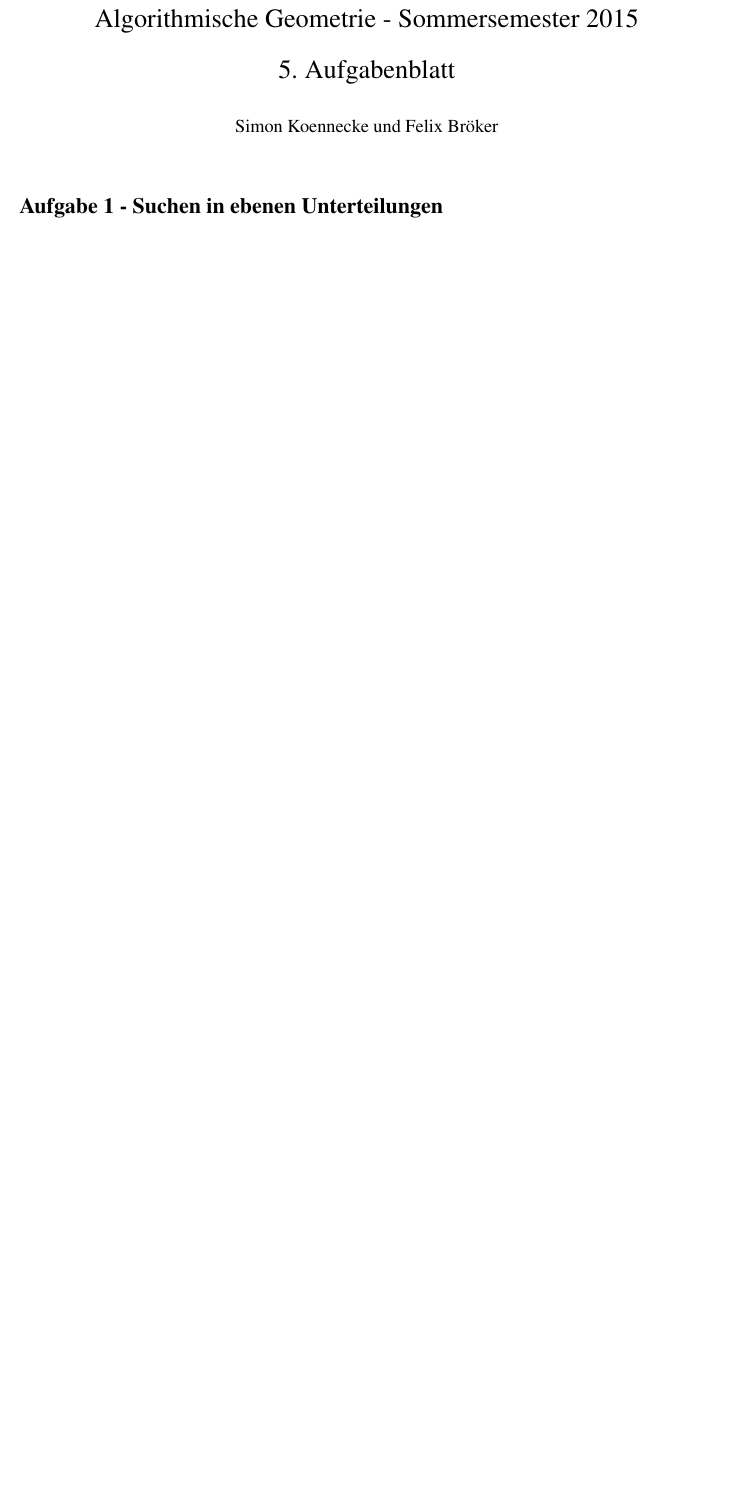
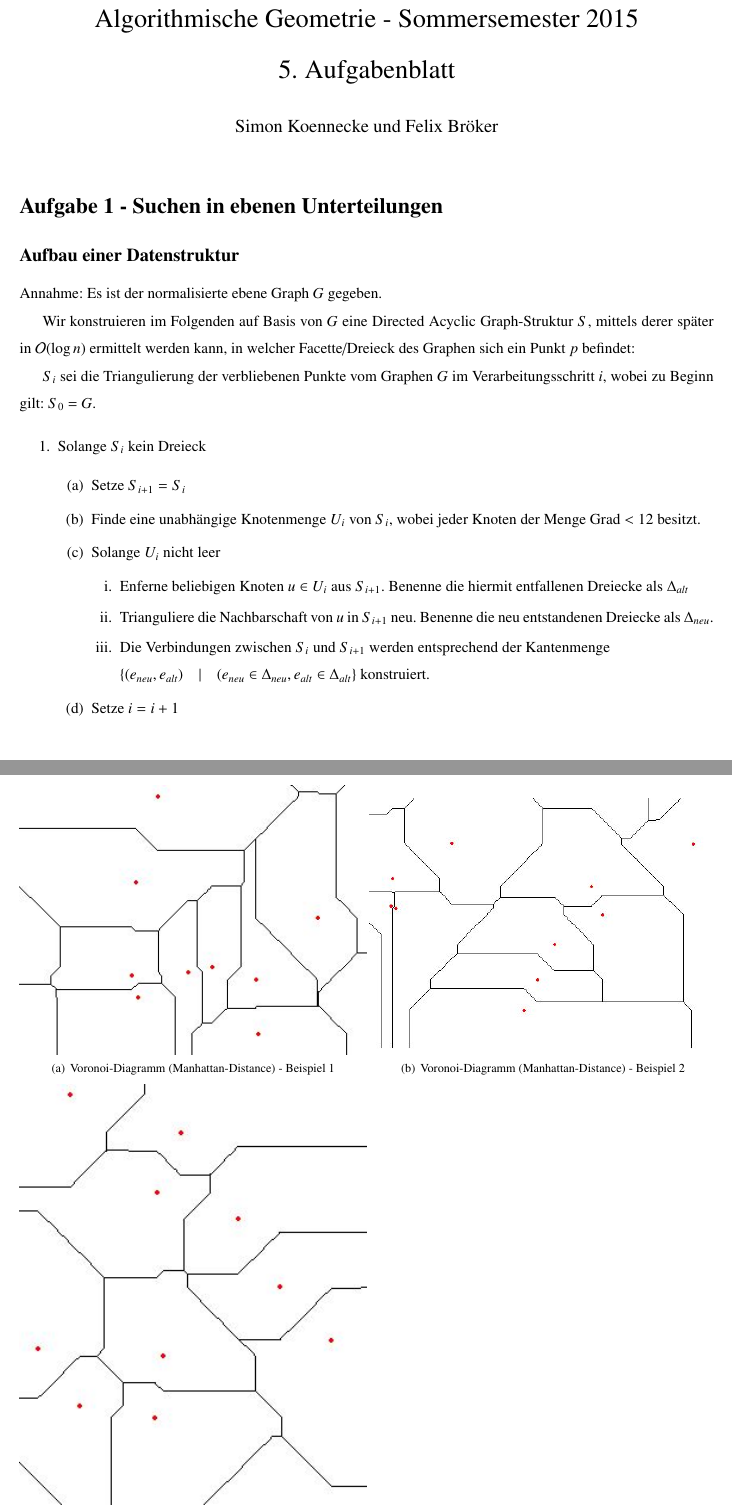
Before and after one commit to simonkoennecke/yagt, a LaTeX problem sheet (uebungen/blatt05/blatt05.tex): part of the page before the commit and two parts of pages 1 and 2 of 2 after it, the two joined at a grey line, cut so that both start at the same text, the shorter picture padded with empty space. Compiled offline with pdfLaTeX.

Commit message:
uebung05 started..

```diff
--- a/uebungen/blatt05/blatt05.tex
+++ b/uebungen/blatt05/blatt05.tex
@@ -10,6 +10,7 @@
 
 %Grafiken einbinden
 \usepackage{graphicx}
+\usepackage{subfigure}
 
 %Position von Grafiken und Tabellen erzwingen:
 \usepackage{float}
@@ -101,8 +102,43 @@ showstringspaces=false}
 \maketitle
 
 \section*{Aufgabe 1 - Suchen in ebenen Unterteilungen}
+\subsection*{Aufbau einer Datenstruktur}
+Annahme: Es ist der normalisierte ebene Graph $G$ gegeben.
+
+Wir konstruieren im Folgenden auf Basis von $G$ eine Directed Acyclic Graph-Struktur $S$, mittels derer
+später in $\mathcal{O}(\log n)$ ermittelt werden kann, in welcher Facette/Dreieck des Graphen
+sich ein Punkt $p$ befindet:
+
+$S_i$ sei die Triangulierung der verbliebenen Punkte vom Graphen $G$ im Verarbeitungsschritt $i$, wobei
+zu Beginn gilt: $S_0$ = $G$.
+
+\begin{enumerate}
+ \item Solange $S_i$ kein Dreieck
+ \begin{enumerate}
+  \item Setze $S_{i+1} = S_i$
+  \item Finde eine unabhängige Knotenmenge $U_i$ von $S_i$, wobei jeder Knoten der Menge Grad $< 12$ besitzt.
+  \item Solange $U_i$ nicht leer
+  \begin{enumerate}
+   \item Enferne beliebigen Knoten $u \in U_i$ aus $S_{i+1}$. Benenne die hiermit entfallenen Dreiecke als $\Delta_{alt}$
+   \item Trianguliere die Nachbarschaft von $u$ in $S_{i+1}$ neu. Benenne die neu entstandenen Dreiecke als $\Delta_{neu}$.
+   \item Die Verbindungen zwischen $S_i$ und $S_{i+1}$ werden entsprechend der Kantenmenge
+
+   $\left\{(e_{neu}, e_{alt}) \quad|\quad (e_{neu} \in \Delta_{neu}, e_{alt} \in \Delta_{alt} \right\}$ konstruiert.
+  \end{enumerate}
+  \item Setze $i = i + 1$
+ \end{enumerate}
+
+\end{enumerate}
+
 
 \section*{Aufgabe 2 - $L_1$-Voronoi-Diagramme}
+
+\begin{figure} [htbp]
+    \subfigure[Voronoi-Diagramm (Manhattan-Distance) - Beispiel 1]{\includegraphics[width=0.5\textwidth]{01.jpg}}
+    \subfigure[Voronoi-Diagramm (Manhattan-Distance) - Beispiel 2]{\includegraphics[width=0.5\textwidth]{02.jpg}}
+    \subfigure[Voronoi-Diagramm (Manhattan-Distance) - Beispiel 3]{\includegraphics[width=0.5\textwidth]{03.jpg}}
+%\caption{}
+\end{figure}
 
 \section*{Aufgabe 3 - Suche in ebenen Unterteilungen - Verallgemeinerung}
 
```
